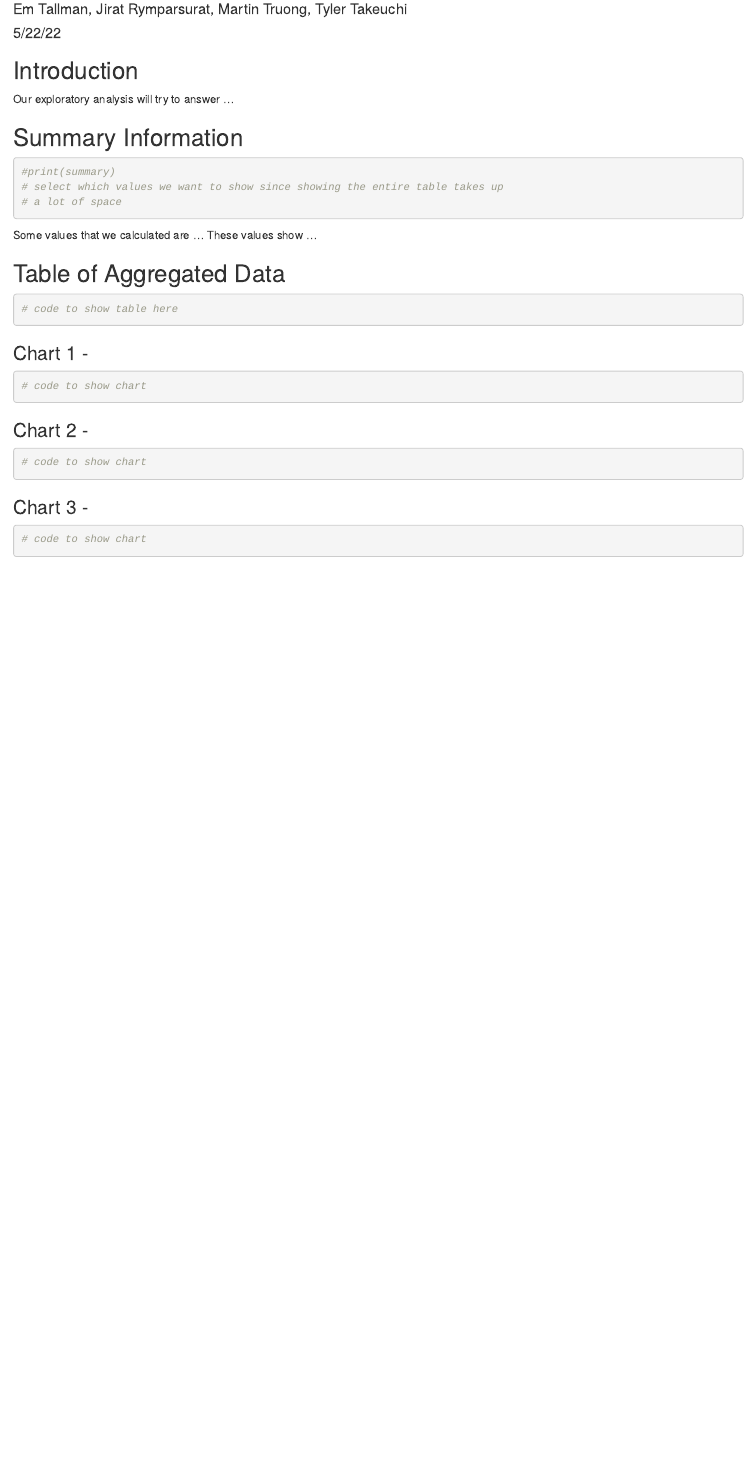
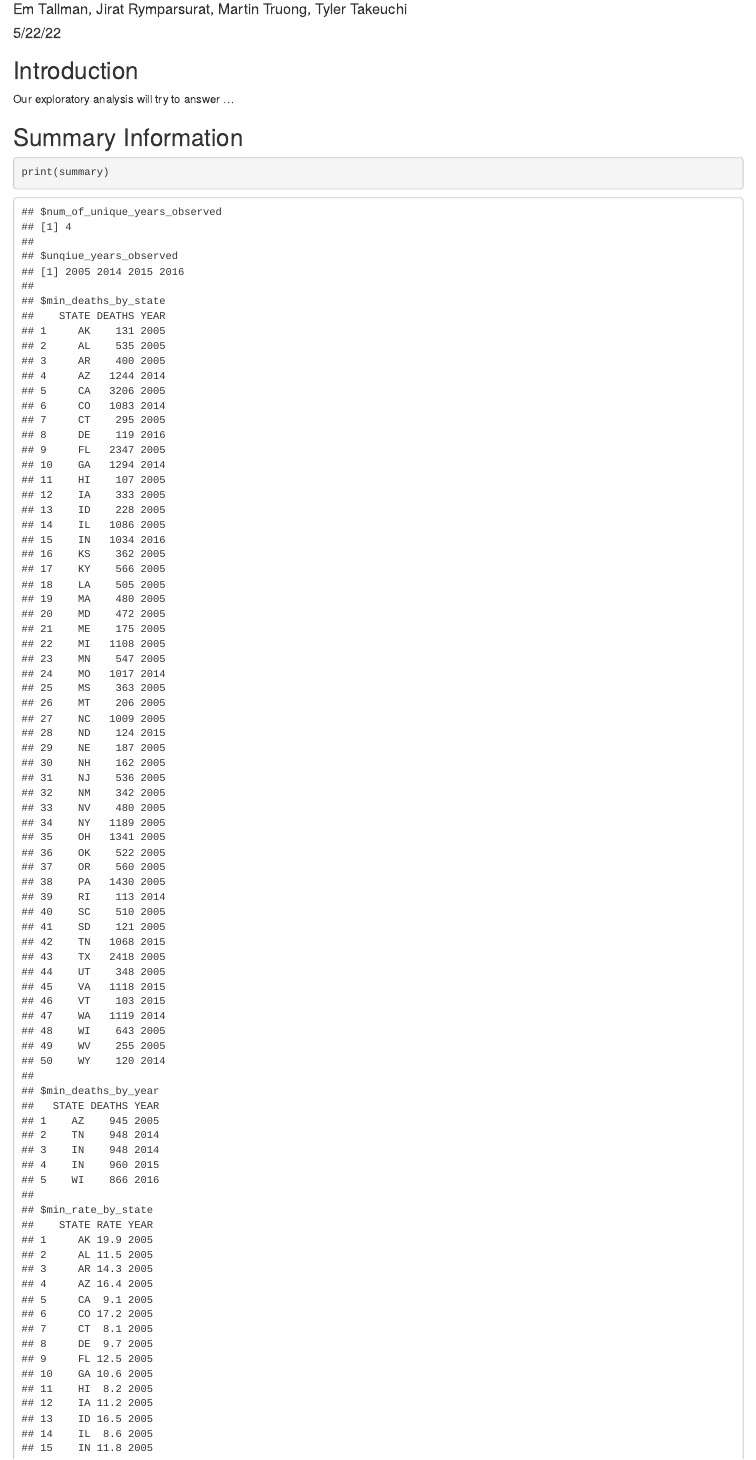
Before and after one commit to info201b-2022-spring/final-projects-matruong2, an R Markdown document (index.Rmd): the page in a window 1100 px wide, from 70 px down. The pictures show the output file index.html that the author committed with the source, opened offline.

Commit message:
took datasets out of list

````diff
--- a/index.Rmd
+++ b/index.Rmd
@@ -18,13 +18,12 @@ Our exploratory analysis will try to answer ...
 ## Summary Information
 
 ```{r summary}
-#print(summary)
+print(summary)
 # select which values we want to show since showing the entire table takes up
 # a lot of space
 ```
 
-Some values that we calculated are ...
-These values show ...
+Some values that we calculated are ... These values show ...
 
 ## Table of Aggregated Data
 
--- a/summary.r
+++ b/summary.r
@@ -47,8 +48,8 @@ summary$num_of_unique_years_observed <- nrow(
 summary$unqiue_years_observed <- summarise(US_data_grp_year)
   summary$unqiue_years_observed <- summary$unqiue_years_observed[["YEAR"]]
 #US data stats------------------------------------------------------------
-  #I left these as dataframe in the list, can change later
-summary$min_deaths_by_state <- select(
+
+min_deaths_by_state <- select(
   merge(
     summarise(
       US_data_grp_state, DEATHS = min(DEATHS)),
@@ -56,7 +57,7 @@ summary$min_deaths_by_state <- select(
   STATE, DEATHS, YEAR
 )
 
-summary$min_deaths_by_year <- select(
+min_deaths_by_year <- select(
   merge(
     summarise(
       US_data_grp_year, DEATHS = min(DEATHS)),
@@ -64,7 +65,7 @@ summary$min_deaths_by_year <- select(
   STATE, DEATHS, YEAR
 )
 
-summary$min_rate_by_state <- select(
+min_rate_by_state <- select(
   merge(
     summarise(
       US_data_grp_state, RATE = min(RATE)),
@@ -72,7 +73,7 @@ summary$min_rate_by_state <- select(
   STATE, RATE, YEAR
 )
 
-summary$min_rate_by_year <- select(
+min_rate_by_year <- select(
   merge(
     summarise(
       US_data_grp_year, RATE = min(RATE)),
@@ -80,7 +81,7 @@ summary$min_rate_by_year <- select(
   STATE, RATE, YEAR
 )
 
-summary$max_deaths_by_state <- select(
+max_deaths_by_state <- select(
   merge(
     summarise(
       US_data_grp_state, DEATHS = max(DEATHS)),
@@ -88,7 +89,7 @@ summary$max_deaths_by_state <- select(
   STATE, DEATHS, YEAR
 )
 
-summary$min_deaths_by_year <- select(
+min_deaths_by_year <- select(
   merge(
     summarise(
       US_data_grp_year, DEATHS = max(DEATHS)),
@@ -96,7 +97,7 @@ summary$min_deaths_by_year <- select(
   STATE, DEATHS, YEAR
 )
 
-summary$max_rate_by_state <- select(
+max_rate_by_state <- select(
   merge(
     summarise(
       US_data_grp_state, RATE = max(RATE)),
@@ -104,7 +105,7 @@ summary$max_rate_by_state <- select(
   STATE, RATE, YEAR
 )
 
-summary$min_rate_by_year <- select(
+min_rate_by_year <- select(
   merge(
     summarise(
       US_data_grp_year, RATE = max(RATE)),
````
Also changed, not shown: index.html, summary.r (1 more changed lines).
